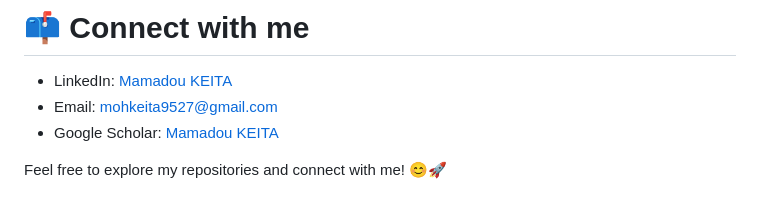
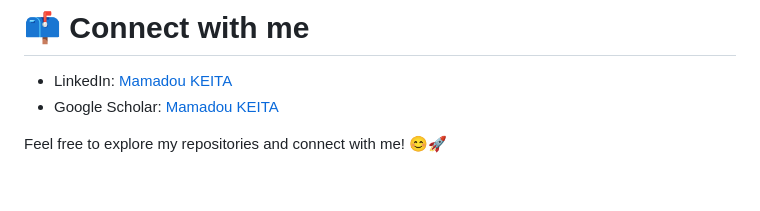
Before and after one commit to Mamadou-Keita/Mamadou-Keita, a Markdown page: README.md, the part around the change. GitHub-like rendering.

```diff
--- a/README.md
+++ b/README.md
@@ -35,7 +35,6 @@ I'm a PhD student at Université Polytechnique Hauts de France, specializing in
 
 # 📫 Connect with me
 - LinkedIn: [Mamadou KEITA](https://linkedin.com/in/mamadou-keita98)
-- Email: mohkeita9527@gmail.com
 - Google Scholar: [Mamadou KEITA](https://scholar.google.com/citations?user=7D_aALIAAAAJ&hl=en)
 
 Feel free to explore my repositories and connect with me! 😊🚀
```
